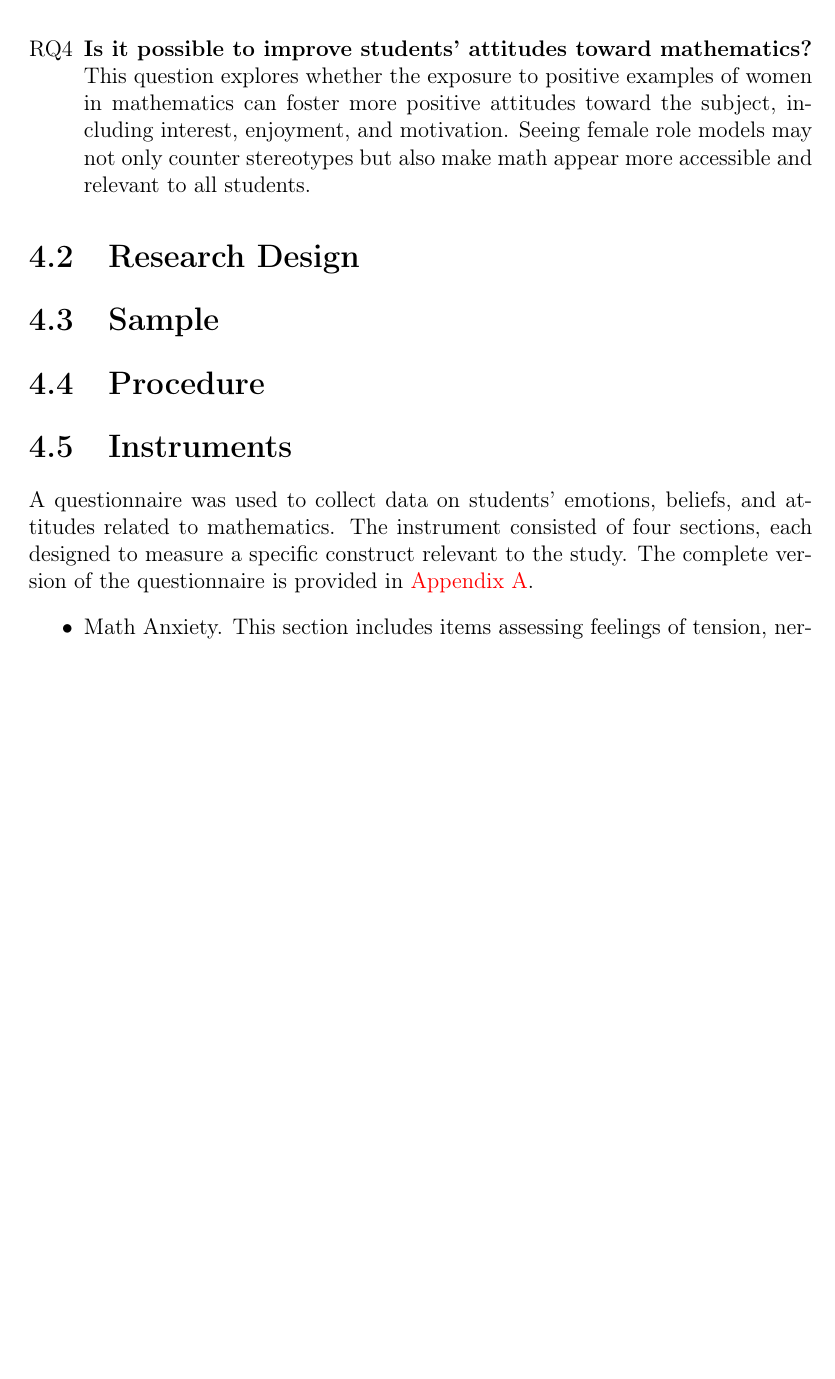
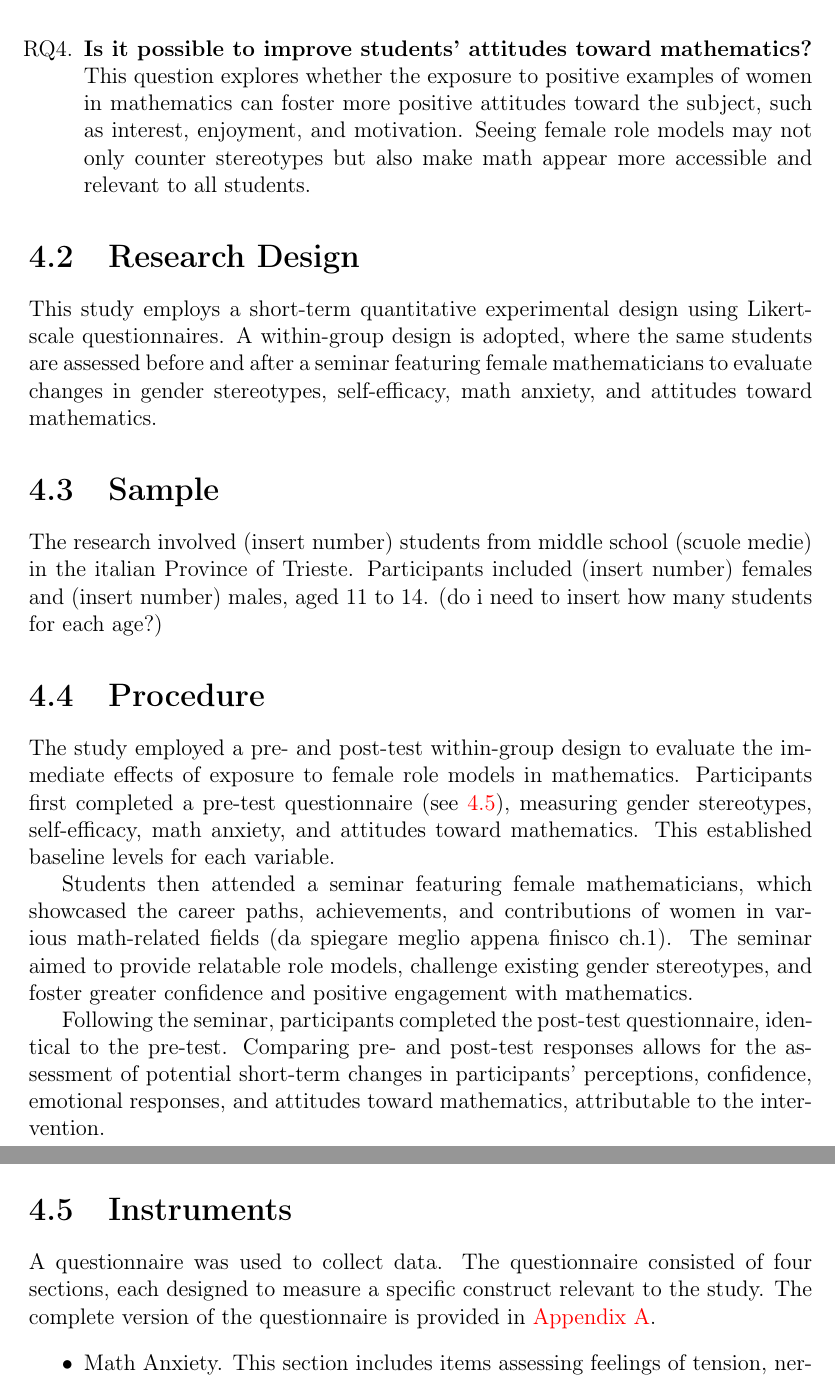
Before and after one commit to Giorgia2904/Tesi, a LaTeX thesis (Thesis__Copy_/tesilatex/main.tex, which reads Thesis__Copy_/tesilatex/main/Chapter4.tex): part of page 28 of 46 before the commit and two parts of pages 28 and 29 of 46 after it, the two joined at a grey line, cut so that both start at the same text, the shorter picture padded with empty space. Compiled offline with pdfLaTeX.

Commit message:
aggiunte sezioni capitolo ricerca

```diff
--- a/Thesis__Copy_/tesilatex/main/Chapter4.tex
+++ b/Thesis__Copy_/tesilatex/main/Chapter4.tex
@@ -5,15 +5,28 @@ Persistent gender disparities in mathematics continue to influence educational a
 The research questions are the following:
 \begin{itemize}
     \item[RQ1.] \textbf{Is it possible to reduce gender stereotypes related to mathematics?} This question aims to investigate whether exposure to female role models in mathematics can influence students’ beliefs about gender and mathematical ability.
-    \item[RQ2] \textbf{Is it possible to increase girls’ self-efficacy in mathematics?} This question focuses on whether exposure to a female role model in mathematics can enhance girls’ confidence in their own mathematical skills. By providing relatable role models, the intervention may strengthen students’ belief in their capacity to succeed in math-related tasks.
-    \item[RQ3] \textbf{Is it possible to decrease females' math anxiety?} This question examines whether exposure to positive examples of women succeeding in mathematics can reduce students’ apprehension toward math. Reducing anxiety is crucial, as high levels of math anxiety can negatively affect performance and engagement.
-    \item[RQ4] \textbf{Is it possible to improve students’ attitudes toward mathematics?} This question explores whether the exposure to positive examples of women in mathematics can foster more positive attitudes toward the subject, including interest, enjoyment, and motivation. Seeing female role models may not only counter stereotypes but also make math appear more accessible and relevant to all students.
+    \item[RQ2.] \textbf{Is it possible to increase females’ self-efficacy in mathematics?} This question focuses on whether exposure to a female role model in mathematics can enhance girls’ confidence in their own mathematical skills. By providing relatable role models, the intervention may strengthen students’ belief in their capacity to succeed in math-related tasks.
+    \item[RQ3.] \textbf{Is it possible to decrease females' math anxiety?} This question examines whether exposure to positive examples of women succeeding in mathematics can reduce girls’ apprehension toward math. Reducing anxiety is crucial, as high levels of math anxiety can negatively affect performance and engagement.
+    \item[RQ4.] \textbf{Is it possible to improve students’ attitudes toward mathematics?} This question explores whether the exposure to positive examples of women in mathematics can foster more positive attitudes toward the subject, such as interest, enjoyment, and motivation. Seeing female role models may not only counter stereotypes but also make math appear more accessible and relevant to all students.
 \end{itemize}
+
 \section{Research Design}
+This study employs a short-term quantitative experimental design using Likert-scale questionnaires. A within-group design is adopted, where the same students are assessed before and after a seminar featuring female mathematicians to evaluate changes in gender stereotypes, self-efficacy, math anxiety, and attitudes toward mathematics.
+
 \section{Sample}
+The research involved (insert number) students from middle school (scuole medie) in the italian Province of Trieste. Participants included (insert number) females and (insert number) males, aged 11 to 14.
+(do i need to insert how many students for each age?)
+
 \section{Procedure}
+The study employed a pre- and post-test within-group design to evaluate the immediate effects of exposure to female role models in mathematics. Participants first completed a pre-test questionnaire (see \ref{sec:Instruments}), measuring gender stereotypes, self-efficacy, math anxiety, and attitudes toward mathematics. This established baseline levels for each variable.
+
+Students then attended a seminar featuring female mathematicians, which showcased the career paths, achievements, and contributions of women in various math-related fields (da spiegare meglio appena finisco ch.1). The seminar aimed to provide relatable role models, challenge existing gender stereotypes, and foster greater confidence and positive engagement with mathematics.
+
+Following the seminar, participants completed the post-test questionnaire, identical to the pre-test. Comparing pre- and post-test responses allows for the assessment of potential short-term changes in participants’ perceptions, confidence, emotional responses, and attitudes toward mathematics, attributable to the intervention.
+
 \section{Instruments}\label{sec:Instruments}
-A questionnaire was used to collect data on students’ emotions, beliefs, and attitudes related to mathematics. The instrument consisted of four sections, each designed to measure a specific construct relevant to the study. The complete version of the questionnaire is provided in \autoref{app:questionnaire}.
+A questionnaire was used to collect data.
+The questionnaire consisted of four sections, each designed to measure a specific construct relevant to the study. The complete version of the questionnaire is provided in \autoref{app:questionnaire}.
 \begin{itemize}
     \item Math Anxiety.
     This section includes items assessing feelings of tension, nervousness, or discomfort that may arise when performing mathematical tasks. The items were adapted from short versions of existing math anxiety scales, focusing on students’ emotional reactions during tests or classroom activities.
```
Also changed, not shown: Thesis__Copy_/tesilatex/main/Chapter4.tex (1 more changed lines).
